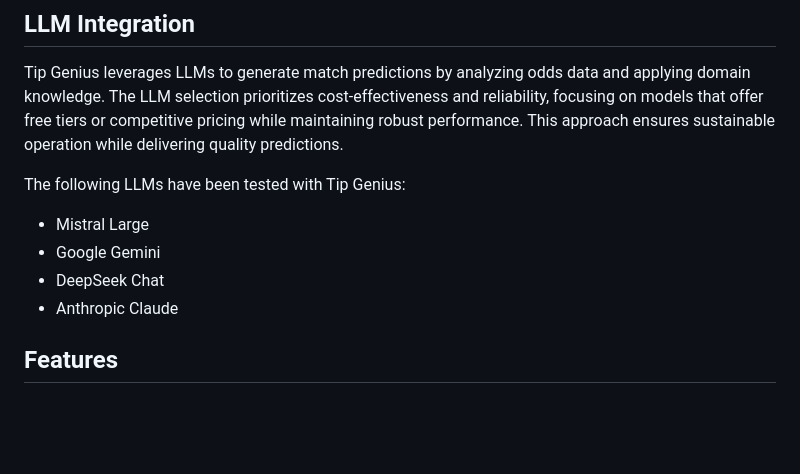
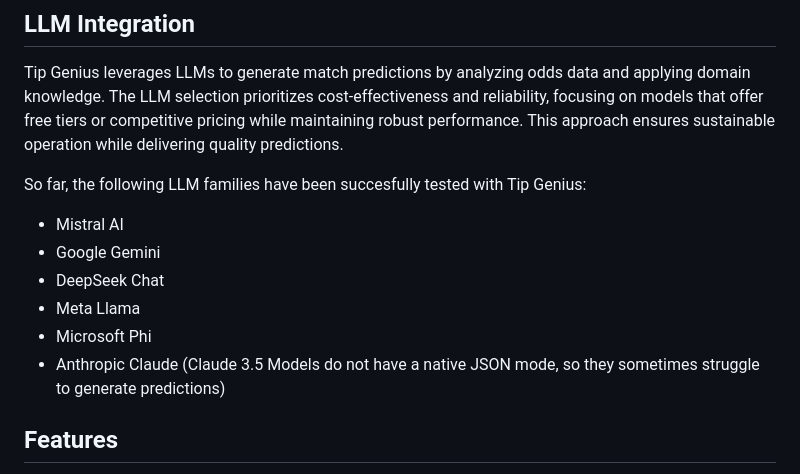
Before and after one commit to thg-muc/tip-genius, a Markdown page: README.md, the part around the change. Drawn GitHub-style; blank space fills up the shorter version.

Commit message:
docs: Update LLM Integration info

```diff
--- a/README.md
+++ b/README.md
@@ -10,12 +10,14 @@ Tip Genius combines the power of Large Language Models (LLMs) with real-world od
 
 Tip Genius leverages LLMs to generate match predictions by analyzing odds data and applying domain knowledge. The LLM selection prioritizes cost-effectiveness and reliability, focusing on models that offer free tiers or competitive pricing while maintaining robust performance. This approach ensures sustainable operation while delivering quality predictions.
 
-The following LLMs have been tested with Tip Genius:
+So far, the following LLM families have been succesfully tested with Tip Genius:
 
-- Mistral Large
+- Mistral AI
 - Google Gemini
 - DeepSeek Chat
-- Anthropic Claude
+- Meta Llama
+- Microsoft Phi
+- Anthropic Claude (Claude 3.5 Models do not have a native JSON mode, so they sometimes struggle to generate predictions)
 
 ## Features
 
```
